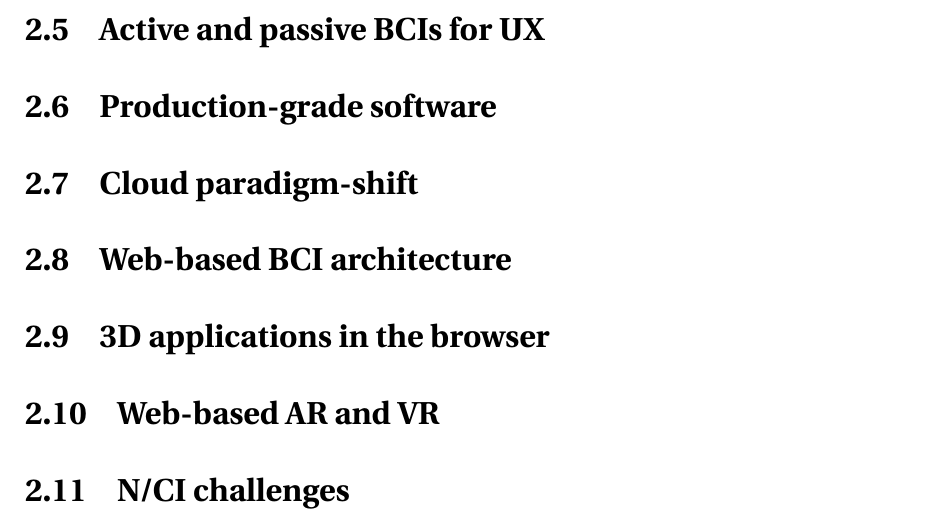
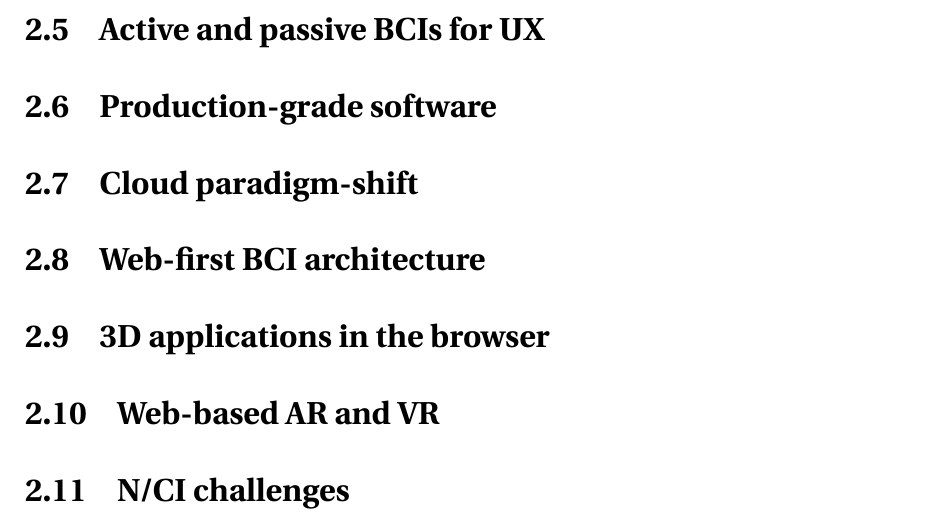
Before and after one commit to danburonline/spatial-place, a LaTeX thesis (thesis/src/thesis.tex, which reads thesis/src/Chapter2/chapter2.tex): part of page 14 of 25, cut so that both start at the same text. Compiled offline with pdfLaTeX.

Commit message:
Add notes from the discussion with Michel

```diff
--- a/thesis/src/Chapter2/chapter2.tex
+++ b/thesis/src/Chapter2/chapter2.tex
@@ -38,8 +68,8 @@ This chapter describes the research question's context, insights from current li
 
 % Challenges and requirements of going with a cloud, API and SDK (privacy, security, IP, performance, scaling etc.)
 
-\section{Web-based BCI architecture}
-\label{chapter2-web-based-bci-architecture}
+\section{Web-first BCI architecture}
+\label{chapter2-web-first-bci-architecture}
 
 % Examples of BCI data going through web stacks, how to make it work (paper from Stegman)
 
```
Also changed, not shown: thesis/src/thesis.pdf, thesis/src/Chapter2/chapter2.tex (32 more changed lines).
